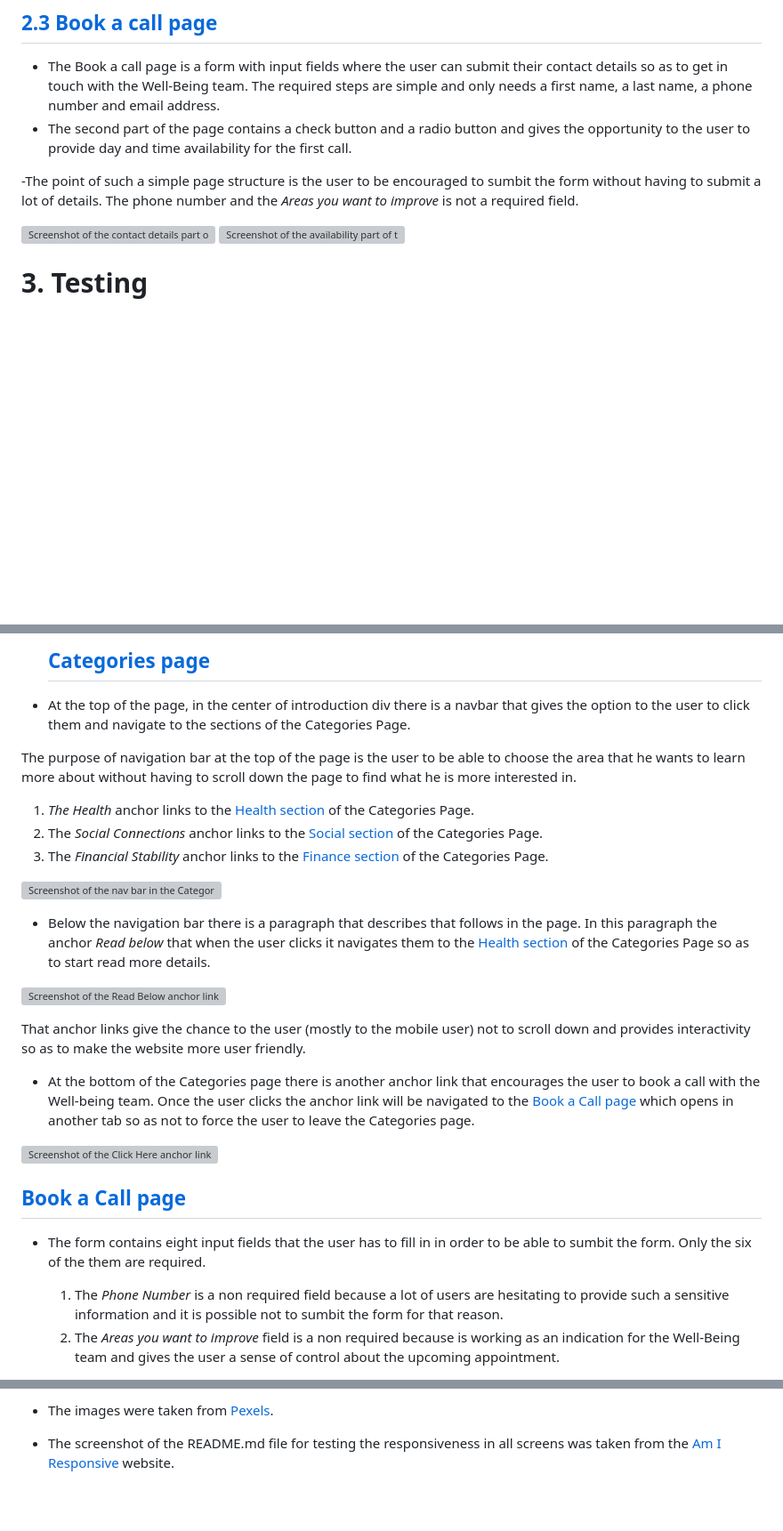
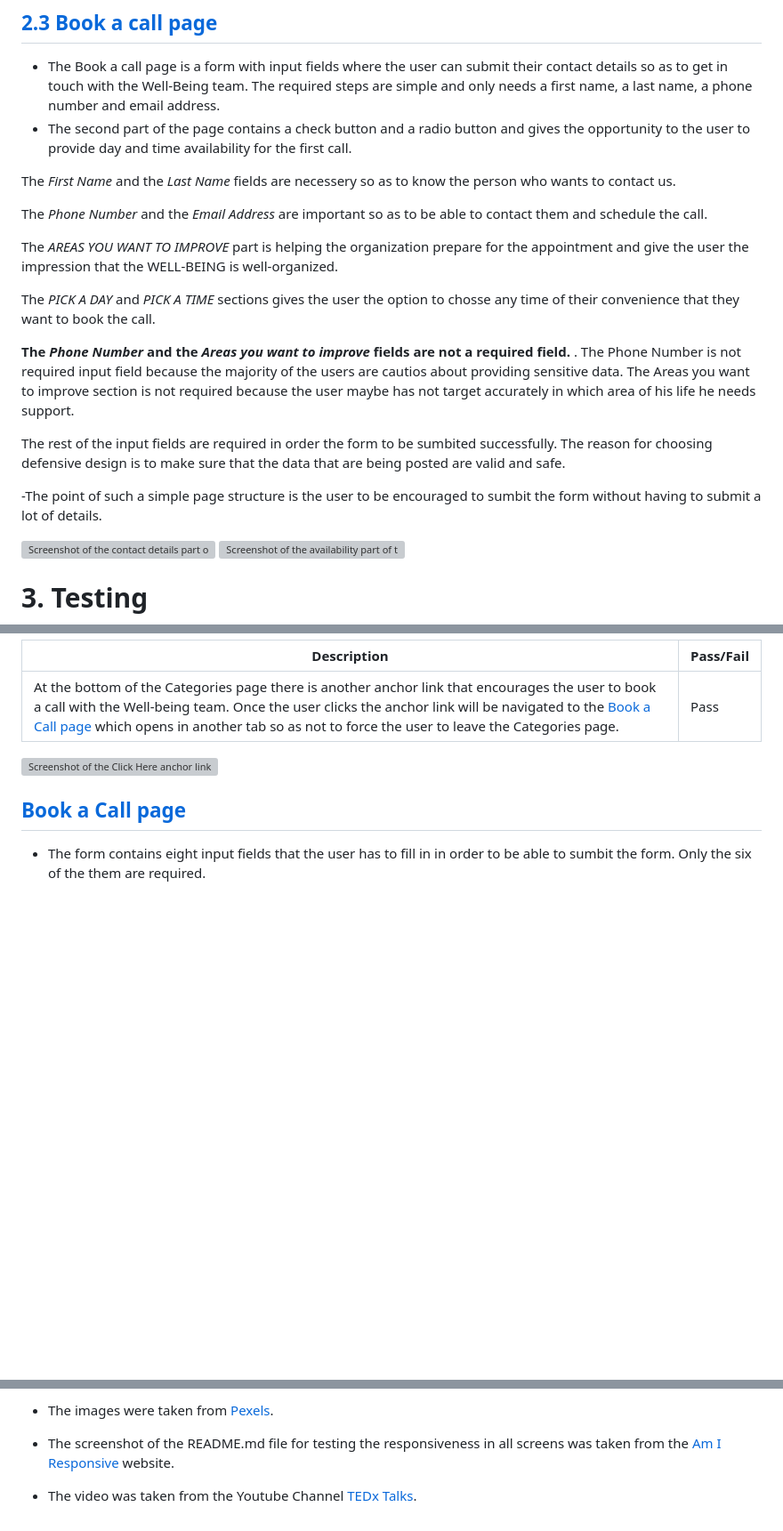
Before and after one commit to GeorgeBarh/Portofolio-1, a Markdown page: README.md, 3 parts joined by grey strips. Shown: that part at 89% size. Drawn GitHub-style; blank space fills up the shorter version; grey boxes are pictures that could not be loaded.

```diff
--- a/README.md
+++ b/README.md
@@ -250,7 +246,19 @@ The third pillar of Well-Being is *Financial Stability*. This section contains t
   The required steps are simple and only needs a first name, a last name, a phone number and email address.
    - The second part of the page contains a check button and a radio button and gives the opportunity to the user to provide day and time availability for the first call.
 
-   -The point of such a simple page structure is the user to be encouraged to sumbit the form without having to submit a lot of details. The phone number and the *Areas you want to improve* is not a required field.
+   The *First Name* and the *Last Name* fields are necessery so as to know the person who wants to contact us.
+
+   The *Phone Number* and the *Email Address* are important so as to be able to contact them and schedule the call.
+
+   The *AREAS YOU WANT TO IMPROVE* part is helping the organization prepare for the appointment and give the user the impression that the WELL-BEING is well-organized.
+
+   The *PICK A DAY* and *PICK A TIME* sections gives the user the option to chosse any time of their convenience that they want to book the call.
+
+   __The *Phone Number* and the *Areas you want to improve* fields are not a required field.__ . The Phone Number is not required input field because the majority of the users are cautios about providing sensitive data. The Areas you want to improve section is not required because the user maybe has not target accurately in which area of his life he needs support.
+
+   The rest of the input fields are required in order the form to be sumbited successfully. The reason for choosing defensive design is to make sure that the data that are being posted are valid and safe.
+
+   -The point of such a simple page structure is the user to be encouraged to sumbit the form without having to submit a lot of details.
 
    ![Screenshot of the contact details part of the form.](assets/images/readme/book-a-call-1.png)
    ![Screenshot of the availability part of the form](assets/images/readme/book-a-call-2.png)
@@ -287,24 +313,8 @@ The third pillar of Well-Being is *Financial Stability*. This section contains t
 
-     ## [Categories page](https://georgebarh.github.io/well-being-Portofolio-1/categories.html)
+  | Description | Pass/Fail|
+|----------|----------|
+| At the bottom of the Categories page there is another anchor link that encourages the user to book a call with the Well-being team. Once the user clicks the anchor link will be navigated to the [Book a Call page](https://georgebarh.github.io/well-being-Portofolio-1/contact.html) which opens in another tab so as not to force the user to leave the Categories page.| Pass |
 
- - At the top of the page, in the center of introduction div there is a navbar that gives the option to the user to click them and navigate to the sections of the Categories Page.
-
- The purpose of navigation bar at the top of the page is the user to be able to choose the area that he wants to learn more about without having to scroll down the page to find what he is more interested in.
-
-   1. *The Health* anchor links to the [Health section](https://georgebarh.github.io/well-being-Portofolio-1/categories.html#health) of the Categories Page.
-   2. The *Social Connections* anchor links to the [Social section](https://georgebarh.github.io/well-being-Portofolio-1/categories.html#social) of the Categories Page.
-   3. The *Financial Stability* anchor links to the [Finance section](https://georgebarh.github.io/well-being-Portofolio-1/categories.html#finance) of the Categories Page.
-
-  ![Screenshot of the nav bar in the Categories Page](assets\images\readme\nav-bar-categories.png)
-
-   - Below the navigation bar there is a paragraph that describes that follows in the page. In this paragraph the anchor *Read below* that when the user clicks it navigates them to the [Health section](https://georgebarh.github.io/well-being-Portofolio-1/categories.html#health) of the Categories Page so as to start read more details.
-
-   ![Screenshot of the Read Below anchor link in the Categories Page](assets\images\readme\read-below.png)
-
-
-  That anchor links give the chance to the user (mostly to the mobile user) not to scroll down and provides interactivity so as to make the website more user friendly.
-
-  - At the bottom of the Categories page there is another anchor link that encourages the user to book a call with the Well-being team. Once the user clicks the anchor link will be navigated to the [Book a Call page](https://georgebarh.github.io/well-being-Portofolio-1/contact.html) which opens in another tab so as not to force the user to leave the Categories page.
 
    ![Screenshot of the Click Here anchor link at the bottom of the Categories Page](assets\images\readme\click-here.png)
 
@@ -312,6 +322,4 @@ The third pillar of Well-Being is *Financial Stability*. This section contains t
 
   ## [Book a Call page](https://georgebarh.github.io/well-being-Portofolio-1/contact.html)
   - The form contains eight input fields that the user has to fill in in order to be able to sumbit the form. Only the six of the them are required.
-      1. The *Phone Number* is a non required field because a lot of users are hesitating to provide such a sensitive information and it is possible not to sumbit the form for that reason.
-      2. The *Areas you want to improve* field is a non required because is working as an indication for the Well-Being team and gives the user a sense of control about the upcoming appointment.
 
@@ -408,3 +427,5 @@ The third pillar of Well-Being is *Financial Stability*. This section contains t
   - The images were taken from [Pexels](https://www.pexels.com/search/free/).
 
   - The screenshot of the README.md file for testing the responsiveness in all screens was taken from the [Am I Responsive](https://ui.dev/amiresponsive) website.
+
+  - The video was taken from the Youtube Channel [TEDx Talks](https://www.youtube.com/@TEDx).
```
Also changed, not shown: other parts of README.md (+49 -24 lines), assets/images/readme/favicon.png, assets/images/readme/health-screenshot.png (added), assets/images/readme/health.png (deleted).
